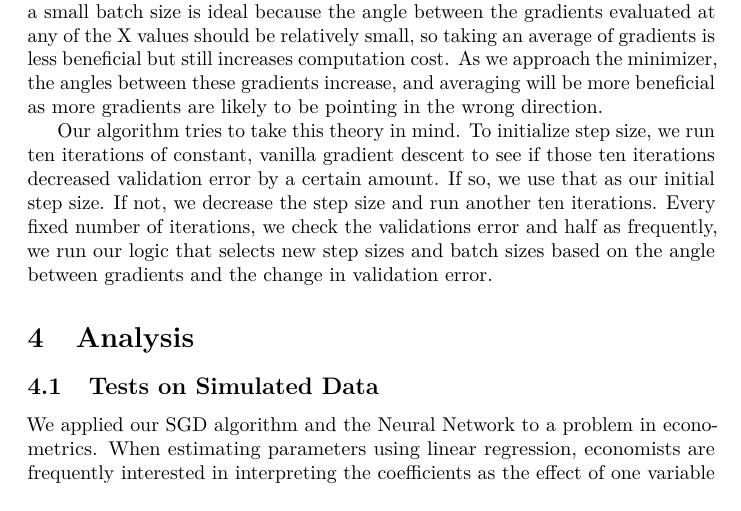
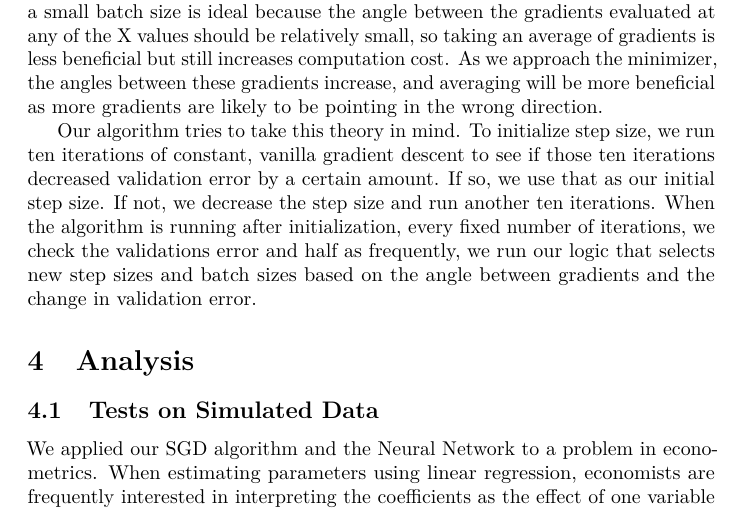
Before and after one commit to JayCata/SGDBabysitter.jl, a LaTeX paper (doc/Project Write Up.tex): part of page 3 of 7, cut so that both start at the same text. Compiled offline with pdfLaTeX.

Commit message:
updated writeup

```diff
--- a/doc/Project Write Up.tex
+++ b/doc/Project Write Up.tex
@@ -73,7 +73,7 @@
 \par When far away from the minimizer, stochastic gradient descent, with an appropriate learning rate, moves us closer to the minimizer with high probability. As it gets closer to the minimizer, the angles between the gradients assessed at all the different values of X become wider and wider. This increases the probability that the next iteration will actually move away from the minimizer. In class, we called this phenomenon the ``region of confusion.''
 \par By decreasing the learning rate as we enter this region, we can potentially restrict how much the region of confusion pushes us away from the true minimizer. Starting with a very tiny learning rate, however, can make the algorithm take far too long to converge. On the other hand, having too large of a learning rate can give you divergent results. Thus, ideally, the learning rate would be large in the beginning but just small enough so that the algorithm doesn't diverge. Then as we approach the minimizer, this learning rate should decay so that we can get closer to the minimizer within the region of confusion.
 \par When selecting batch size, the trade-off is between lower computation costs and a more accurate estimate of the gradient. When far away from the minimizer, a small batch size is ideal because the angle between the gradients evaluated at any of the X values should be relatively small, so taking an average of gradients is less beneficial but still increases computation cost. As we approach the minimizer, the angles between these gradients increase, and averaging will be more beneficial as more gradients are likely to be pointing in the wrong direction.
-\par Our algorithm tries to take this theory in mind. To initialize step size, we run ten iterations of constant, vanilla gradient descent to see if those ten iterations decreased validation error by a certain amount. If so, we use that as our initial step size. If not, we decrease the step size and run another ten iterations. Every fixed number of iterations, we check the validations error and half as frequently, we run our logic that selects new step sizes and batch sizes based on the angle between gradients and the change in validation error.
+\par Our algorithm tries to take this theory in mind. To initialize step size, we run ten iterations of constant, vanilla gradient descent to see if those ten iterations decreased validation error by a certain amount. If so, we use that as our initial step size. If not, we decrease the step size and run another ten iterations. When the algorithm is running after initialization, every fixed number of iterations, we check the validations error and half as frequently, we run our logic that selects new step sizes and batch sizes based on the angle between gradients and the change in validation error.
 
 \section{Analysis}
 \subsection{Tests on Simulated Data}
```
Also changed, not shown: doc/Project Write Up.pdf, 2 other files.
